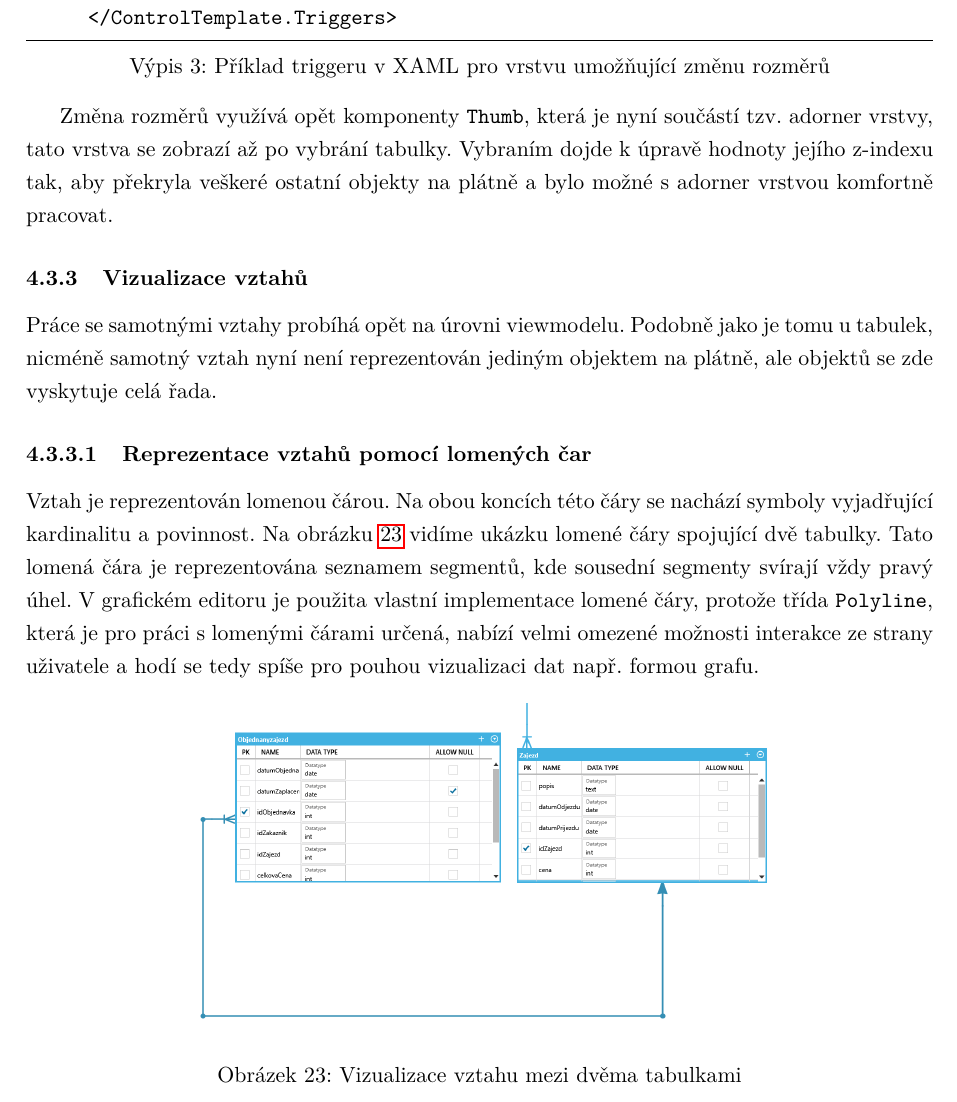
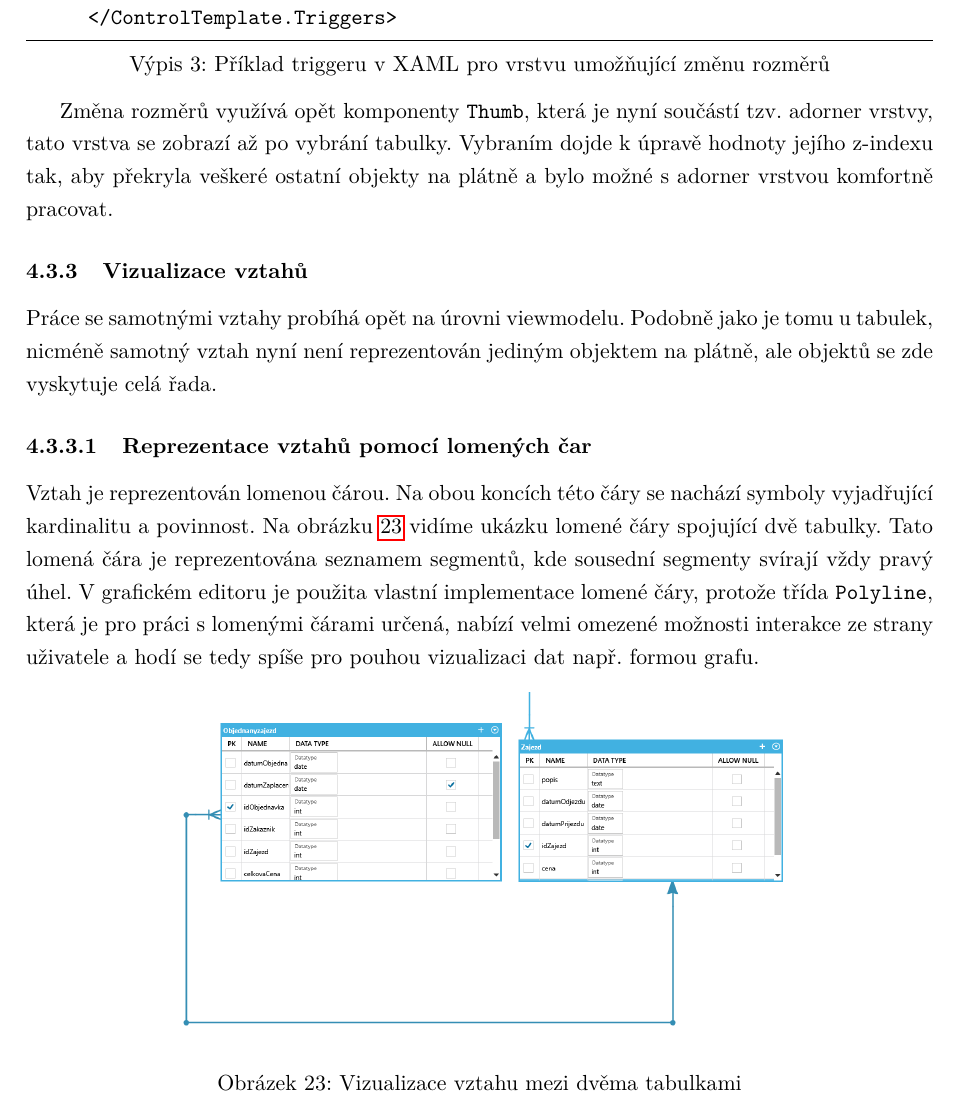
Before and after one commit to rasvob/ER-Diagram-Modeler-Thesis, a LaTeX thesis (main.tex): part of page 41 of 54, cut so that both start at the same text. Compiled offline with pdfLaTeX.

Commit message:
autosave 06.04.2017-19:54:34

```diff
--- a/main.tex
+++ b/main.tex
@@ -697,7 +697,7 @@ Grafický editor představuje jádro celého CASE nástroje, protože většina
 
 			\begin{figure}[H]
 			\centering
-			\includegraphics[width=0.70\textwidth]{Figures/ScreenPolyline}
+			\includegraphics[width=0.74\textwidth]{Figures/ScreenPolyline}
 			\caption{Vizualizace vztahu mezi dvěma tabulkami}
 			\label{fig:screenPolyline}
 		\end{figure}
```
Also changed, not shown: main.pdf, 3 other files.
